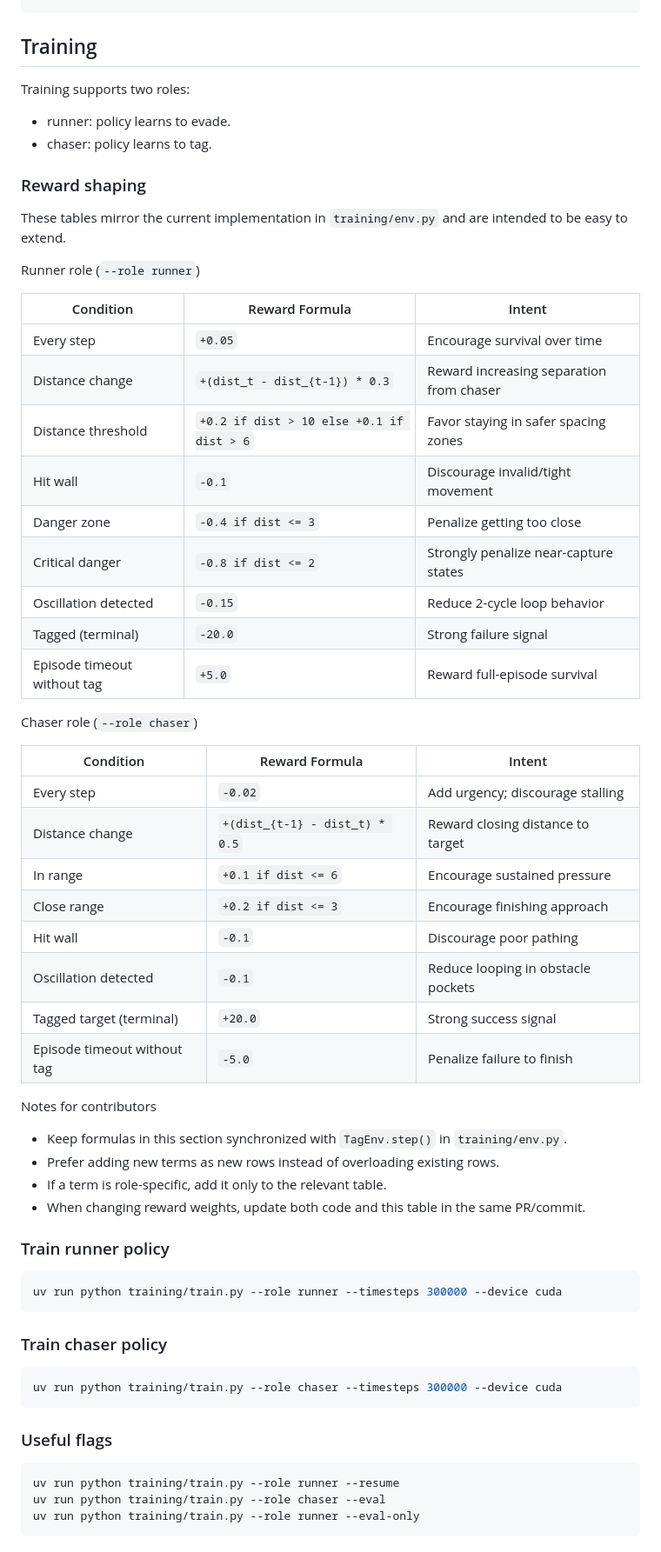
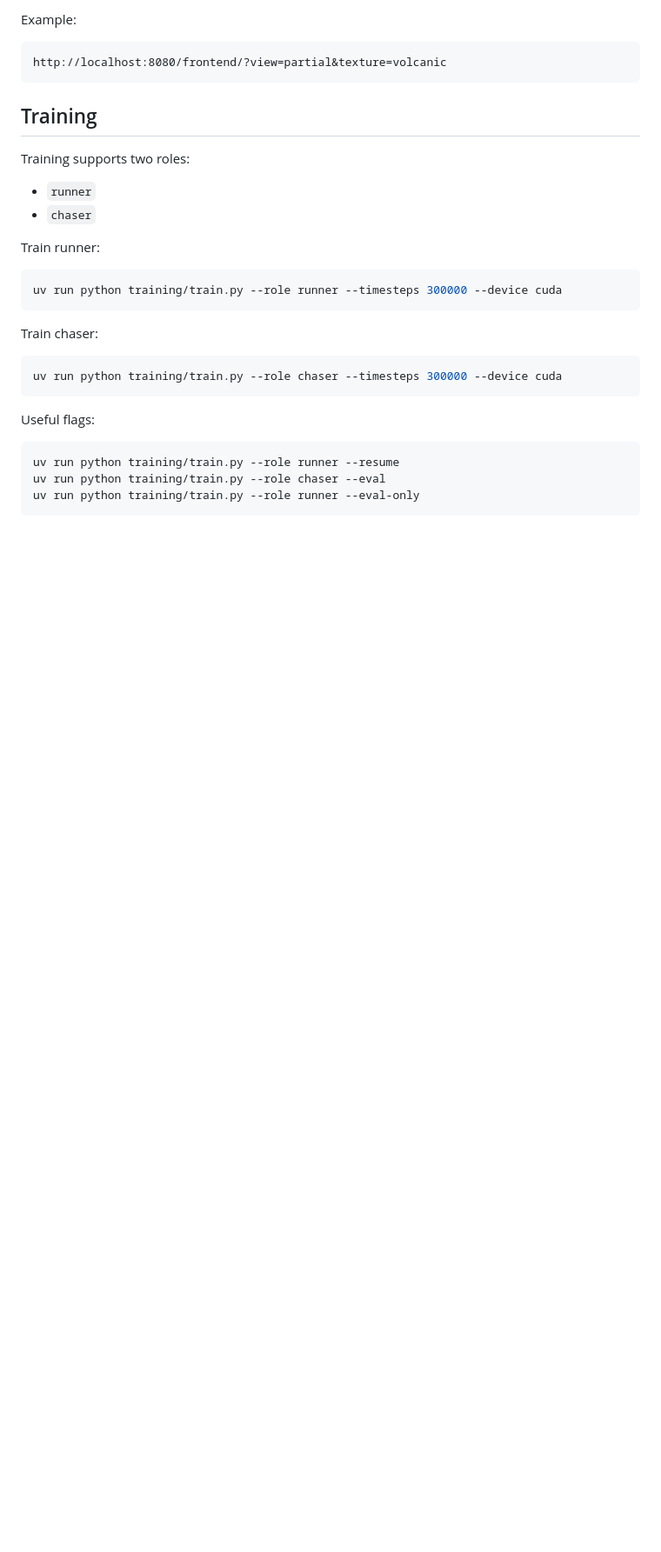
Before and after one commit to D-NithinTeja/NeuroPlay, a Markdown page: README.md, the part around one of its changes. Shown at 87% size. Drawn GitHub-style; blank space fills up the shorter version.

````diff
--- a/README.md
+++ b/README.md
@@ -40,63 +90,29 @@ uv add stable-baselines3[extra] gymnasium torch onnx onnxruntime tensorboard
+Example:
+
+```text
+http://localhost:8080/frontend/?view=partial&texture=volcanic
 ```
 
 ## Training
 
 Training supports two roles:
 
-- runner: policy learns to evade.
-- chaser: policy learns to tag.
+- `runner`
+- `chaser`
 
-### Reward shaping
-
-These tables mirror the current implementation in `training/env.py` and are intended to be easy to extend.
-
-Runner role (`--role runner`)
-
-| Condition | Reward Formula | Intent |
-|---|---|---|
-| Every step | `+0.05` | Encourage survival over time |
-| Distance change | `+(dist_t - dist_{t-1}) * 0.3` | Reward increasing separation from chaser |
-| Distance threshold | `+0.2 if dist > 10 else +0.1 if dist > 6` | Favor staying in safer spacing zones |
-| Hit wall | `-0.1` | Discourage invalid/tight movement |
-| Danger zone | `-0.4 if dist <= 3` | Penalize getting too close |
-| Critical danger | `-0.8 if dist <= 2` | Strongly penalize near-capture states |
-| Oscillation detected | `-0.15` | Reduce 2-cycle loop behavior |
-| Tagged (terminal) | `-20.0` | Strong failure signal |
-| Episode timeout without tag | `+5.0` | Reward full-episode survival |
-
-Chaser role (`--role chaser`)
-
-| Condition | Reward Formula | Intent |
-|---|---|---|
-| Every step | `-0.02` | Add urgency; discourage stalling |
-| Distance change | `+(dist_{t-1} - dist_t) * 0.5` | Reward closing distance to target |
-| In range | `+0.1 if dist <= 6` | Encourage sustained pressure |
-| Close range | `+0.2 if dist <= 3` | Encourage finishing approach |
-| Hit wall | `-0.1` | Discourage poor pathing |
-| Oscillation detected | `-0.1` | Reduce looping in obstacle pockets |
-| Tagged target (terminal) | `+20.0` | Strong success signal |
-| Episode timeout without tag | `-5.0` | Penalize failure to finish |
-
-Notes for contributors
-
-- Keep formulas in this section synchronized with `TagEnv.step()` in `training/env.py`.
-- Prefer adding new terms as new rows instead of overloading existing rows.
-- If a term is role-specific, add it only to the relevant table.
-- When changing reward weights, update both code and this table in the same PR/commit.
-
-### Train runner policy
+Train runner:
 
 ```bash
 uv run python training/train.py --role runner --timesteps 300000 --device cuda
 ```
 
-### Train chaser policy
+Train chaser:
 
 ```bash
 uv run python training/train.py --role chaser --timesteps 300000 --device cuda
 ```
 
-### Useful flags
+Useful flags:
 
 ```bash
 uv run python training/train.py --role runner --resume
````
Also changed, not shown: other parts of README.md (+89 -62 lines).
